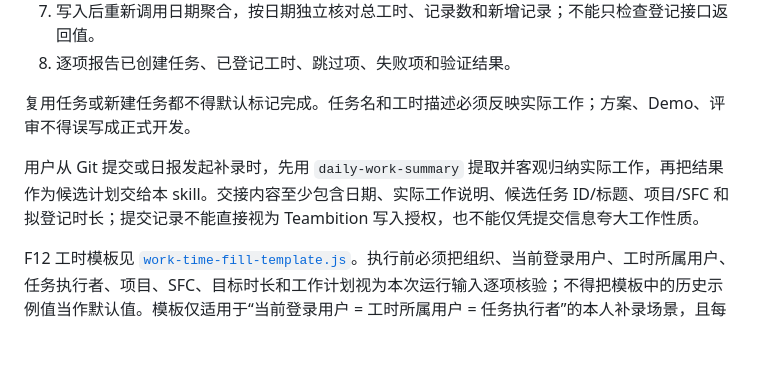
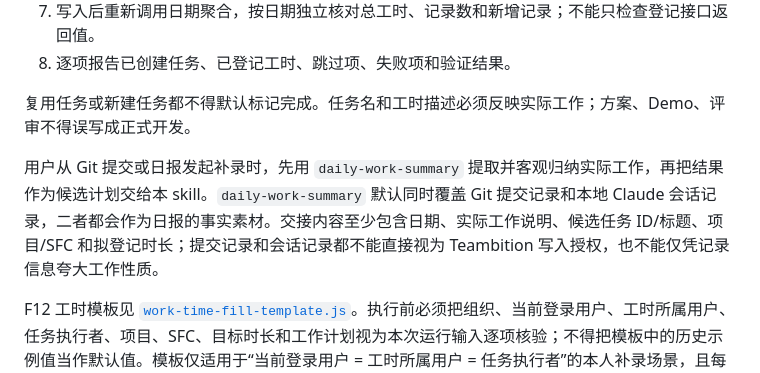
Before and after one commit to PulongZhang/my-skill, a Markdown page: teambition-task-api/SKILL.md, the part around the change. Drawn GitHub-style; blank space fills up the shorter version.

Commit message:
docs(teambition): 明确工时信息源覆盖 Git 提交与 Claude 会话
Co-Authored-By: Claude <noreply@anthropic.com>

```diff
--- a/teambition-task-api/SKILL.md
+++ b/teambition-task-api/SKILL.md
@@ -93,7 +93,7 @@ description: Use when querying Teambition tasks or project metadata, backfilling
 
 复用任务或新建任务都不得默认标记完成。任务名和工时描述必须反映实际工作；方案、Demo、评审不得误写成正式开发。
 
-用户从 Git 提交或日报发起补录时，先用 `daily-work-summary` 提取并客观归纳实际工作，再把结果作为候选计划交给本 skill。交接内容至少包含日期、实际工作说明、候选任务 ID/标题、项目/SFC 和拟登记时长；提交记录不能直接视为 Teambition 写入授权，也不能仅凭提交信息夸大工作性质。
+用户从 Git 提交或日报发起补录时，先用 `daily-work-summary` 提取并客观归纳实际工作，再把结果作为候选计划交给本 skill。`daily-work-summary` 默认同时覆盖 Git 提交记录和本地 Claude 会话记录，二者都会作为日报的事实素材。交接内容至少包含日期、实际工作说明、候选任务 ID/标题、项目/SFC 和拟登记时长；提交记录和会话记录都不能直接视为 Teambition 写入授权，也不能仅凭记录信息夸大工作性质。
 
 F12 工时模板见 [`work-time-fill-template.js`](work-time-fill-template.js)。执行前必须把组织、当前登录用户、工时所属用户、任务执行者、项目、SFC、目标时长和工作计划视为本次运行输入逐项核验；不得把模板中的历史示例值当作默认值。模板仅适用于“当前登录用户 = 工时所属用户 = 任务执行者”的本人补录场景，且每个日期只能有一个任务；不满足时应生成符合已确认方案的新脚本。模板内容必须符合主流程，不得绕过授权和校验。
 
```
